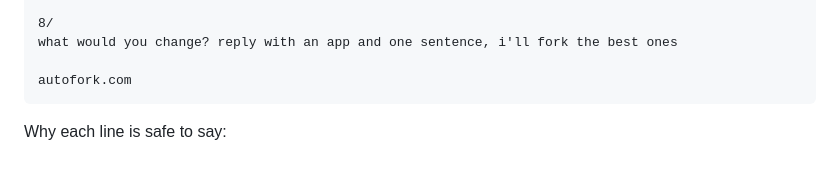
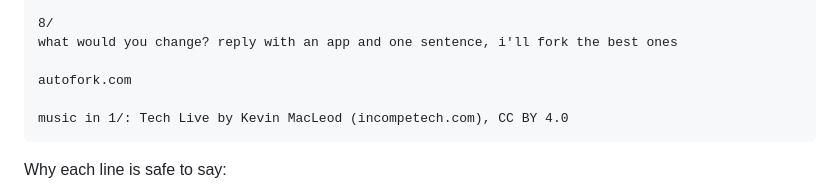
Before and after one commit to AVGVSTVS96/autofork-site, a Markdown page: copy/launch.md, the part around the change. Drawn GitHub-style; blank space fills up the shorter version.

Commit message:
Launch thread credits the music in 1/ in its last tweet, as the reply did

````diff
--- a/copy/launch.md
+++ b/copy/launch.md
@@ -50,6 +50,8 @@ npx skills add AVGVSTVS96/autofork
 what would you change? reply with an app and one sentence, i'll fork the best ones
 
 autofork.com
+
+music in 1/: Tech Live by Kevin MacLeod (incompetech.com), CC BY 4.0
 ```
 
 Why each line is safe to say:
````
